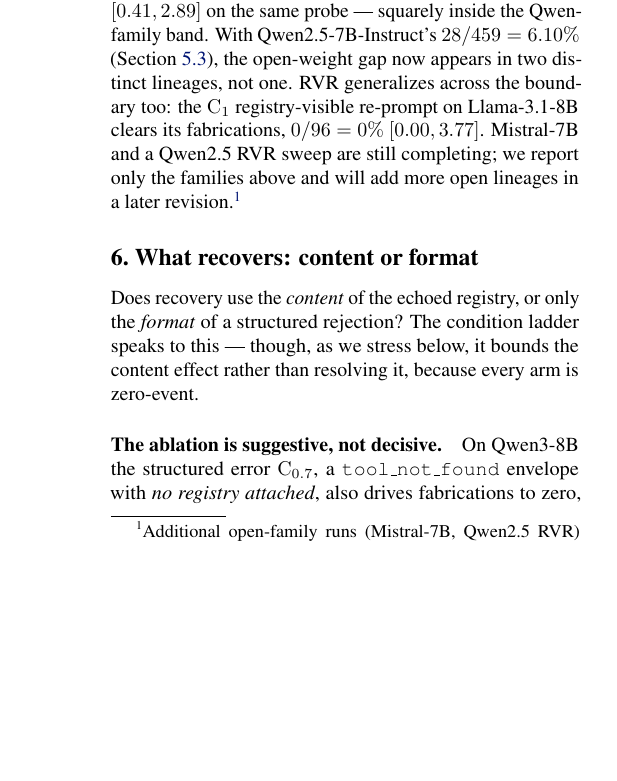
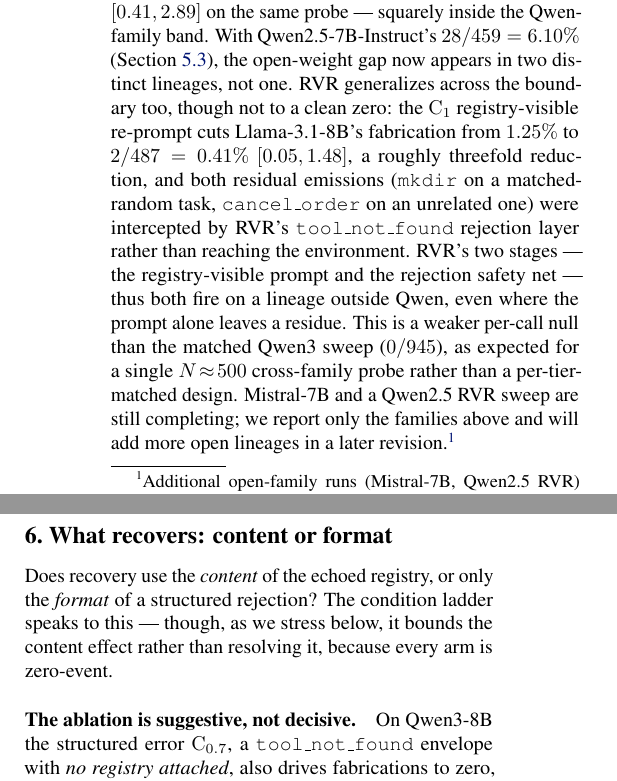
Before and after one commit to Akasxh/tool-fabrication-rate, a LaTeX paper (paper/main.tex, which reads paper/sections/05_results.tex): part of one column of page 7 of 11 before the commit and two parts of the columns of page 7 of 11 after it, the two joined at a grey line, cut so that both start at the same text, the shorter picture padded with empty space. Compiled offline with pdfLaTeX.

Commit message:
Honest §5.5 fix: Llama C1 RVR is 2/487=0.41% (not 0/96), both residuals caught by rejection layer
Llama C1 completed all 4 arms: 0/189+0/95+1/96+1/107 = 2/487. RVR cuts
Llama 1.25%->0.41% (3x) but not to zero; both fabrications (mkdir,
cancel_order) were intercepted by the tool_not_found rejection layer.
Stronger two-stage-mechanism story; locked headline (Qwen3 0/945) untouched.

Co-Authored-By: Claude Opus 4.8 <noreply@anthropic.com>

```diff
--- a/paper/sections/05_results.tex
+++ b/paper/sections/05_results.tex
@@ -273,9 +273,18 @@
 on the same probe --- squarely inside the Qwen-family band. With
 Qwen2.5-7B-Instruct's $28/459=6.10\%$ (Section~\ref{sec:results:scaling}),
 the open-weight gap now appears in two distinct lineages, not one.
-RVR generalizes across the boundary too: the $\mathrm{C}_1$
-registry-visible re-prompt on Llama-3.1-8B clears its fabrications,
-$0/96=0\%$ $[0.00, 3.77]$. Mistral-7B and a Qwen2.5 RVR sweep are still
+RVR generalizes across the boundary too, though not to a clean zero:
+the $\mathrm{C}_1$ registry-visible re-prompt cuts Llama-3.1-8B's
+fabrication from $1.25\%$ to $2/487=0.41\%$ $[0.05, 1.48]$, a roughly
+threefold reduction, and both residual emissions (\texttt{mkdir} on a
+matched-random task, \texttt{cancel\_order} on an unrelated one) were
+intercepted by RVR's \texttt{tool\_not\_found} rejection layer rather
+than reaching the environment. RVR's two stages --- the
+registry-visible prompt and the rejection safety net --- thus both fire
+on a lineage outside Qwen, even where the prompt alone leaves a residue.
+This is a weaker per-call null than the matched Qwen3 sweep ($0/945$), as
+expected for a single $N\!\approx\!500$ cross-family probe rather than a
+per-tier-matched design. Mistral-7B and a Qwen2.5 RVR sweep are still
 completing; we report only the families above and will add more
 open lineages in a later revision.\footnote{Additional open-family runs
 (Mistral-7B, Qwen2.5 RVR) were in progress at submission; we report
```
Also changed, not shown: paper/main.pdf, paper/main_camera_ready.pdf, paper/sections/05_results.tex (2 more changed lines), 1 other file.
